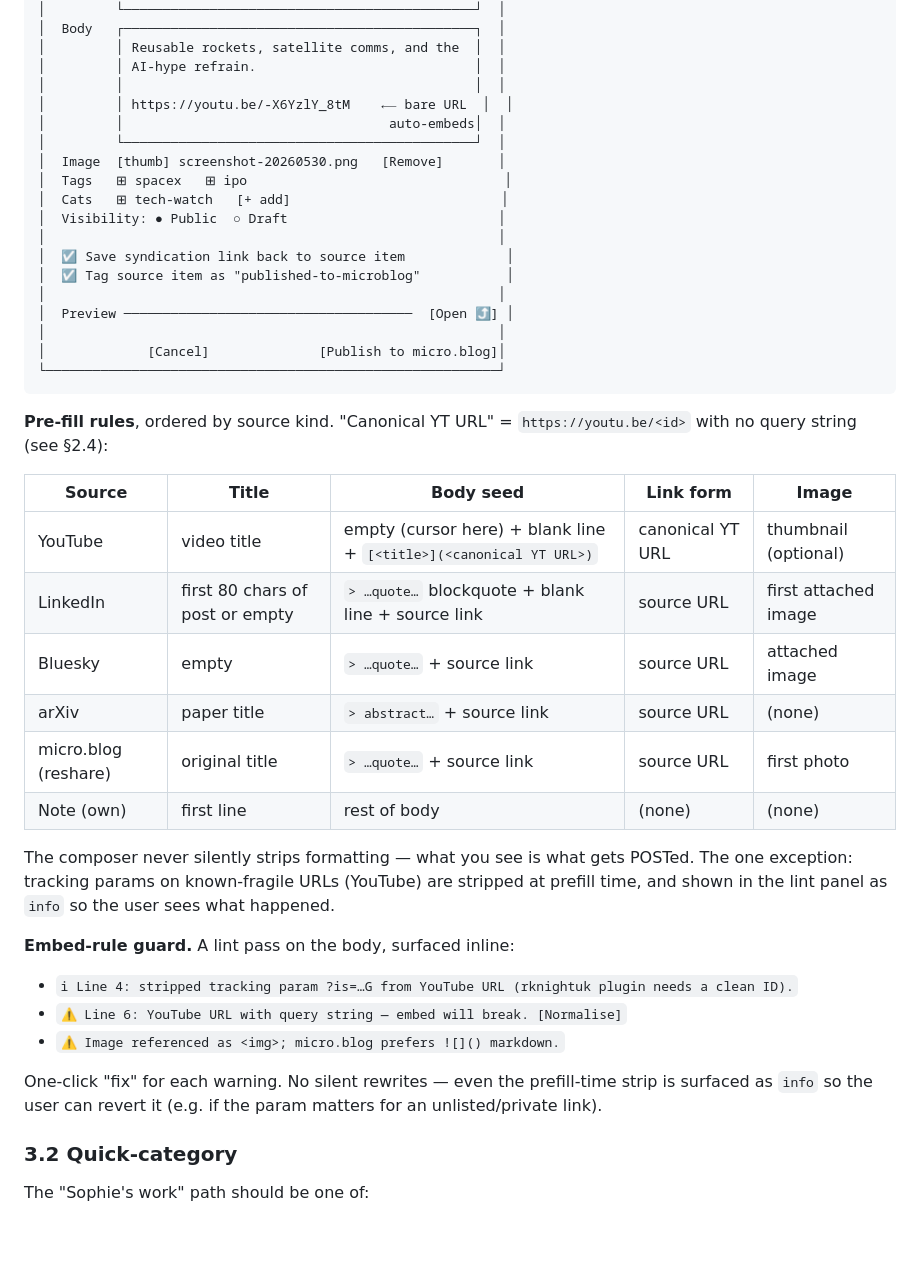
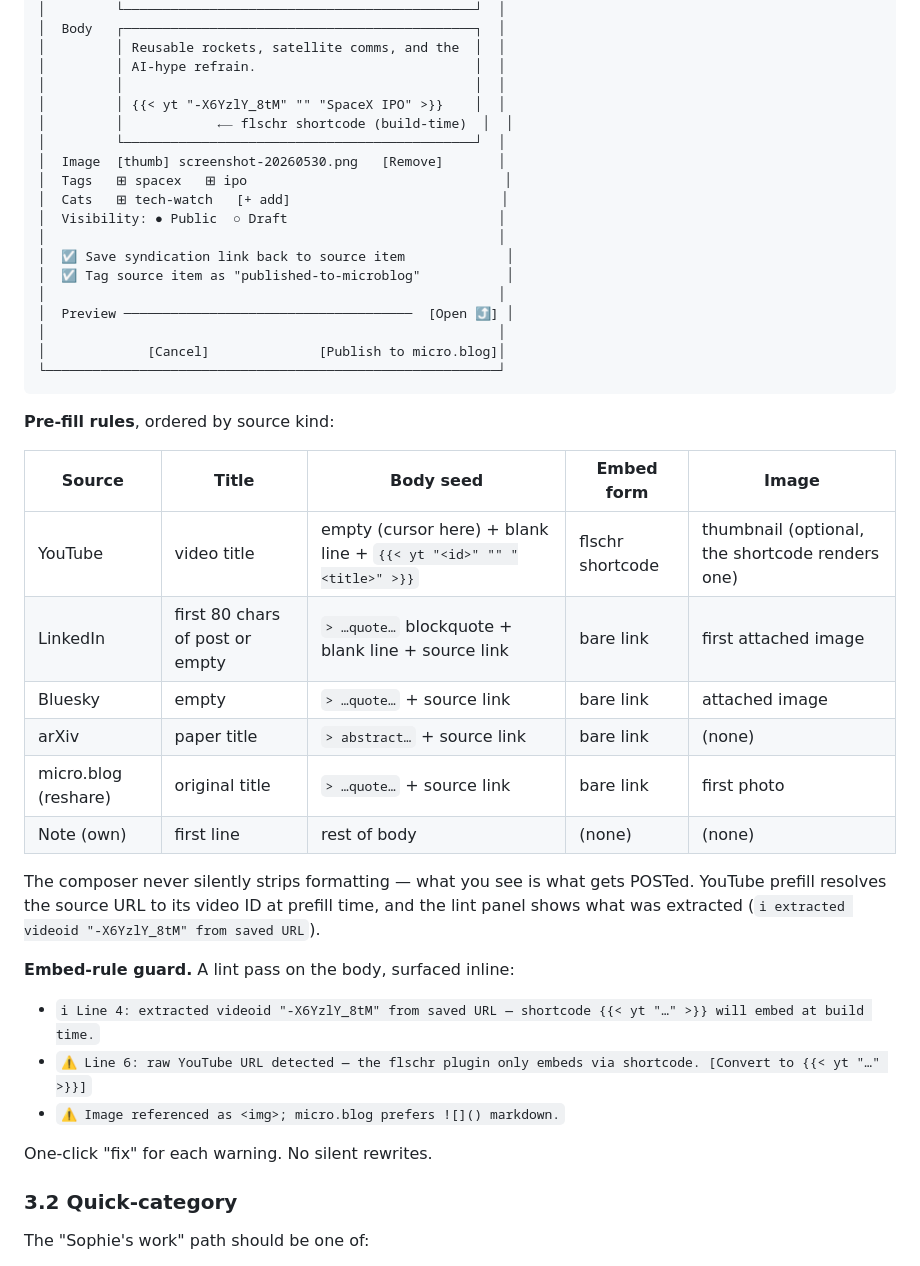
Before and after one commit to thompsonson/lestash, a Markdown page: docs/ux-compose-and-categories-design.md, the part around one of its changes. Rendered like a GitHub page; blank space fills up the shorter version.

````diff
--- a/docs/ux-compose-and-categories-design.md
+++ b/docs/ux-compose-and-categories-design.md
@@ -119,8 +108,8 @@ Three flows, each kept narrow on purpose.
 │         │ Reusable rockets, satellite comms, and the  │  │
 │         │ AI-hype refrain.                            │  │
 │         │                                             │  │
-│         │ https://youtu.be/-X6YzlY_8tM    ⟵ bare URL  │  │
-│         │                                  auto-embeds│  │
+│         │ {{< yt "-X6YzlY_8tM" "" "SpaceX IPO" >}}    │  │
+│         │            ⟵ flschr shortcode (build-time)  │  │
 │         └─────────────────────────────────────────────┘  │
 │  Image  [thumb] screenshot-20260530.png   [Remove]       │
 │  Tags   ⊞ spacex   ⊞ ipo                                 │
@@ -136,26 +125,26 @@ Three flows, each kept narrow on purpose.
 └──────────────────────────────────────────────────────────┘
 ```
 
-**Pre-fill rules**, ordered by source kind. "Canonical YT URL" = `https://youtu.be/<id>` with no query string (see §2.4):
+**Pre-fill rules**, ordered by source kind:
 
-| Source | Title | Body seed | Link form | Image |
+| Source | Title | Body seed | Embed form | Image |
 | --- | --- | --- | --- | --- |
-| YouTube | video title | empty (cursor here) + blank line + `[<title>](<canonical YT URL>)` | canonical YT URL | thumbnail (optional) |
-| LinkedIn | first 80 chars of post or empty | `> …quote…` blockquote + blank line + source link | source URL | first attached image |
-| Bluesky | empty | `> …quote…` + source link | source URL | attached image |
-| arXiv | paper title | `> abstract…` + source link | source URL | (none) |
-| micro.blog (reshare) | original title | `> …quote…` + source link | source URL | first photo |
+| YouTube | video title | empty (cursor here) + blank line + `{{< yt "<id>" "" "<title>" >}}` | flschr shortcode | thumbnail (optional, the shortcode renders one) |
+| LinkedIn | first 80 chars of post or empty | `> …quote…` blockquote + blank line + source link | bare link | first attached image |
+| Bluesky | empty | `> …quote…` + source link | bare link | attached image |
+| arXiv | paper title | `> abstract…` + source link | bare link | (none) |
+| micro.blog (reshare) | original title | `> …quote…` + source link | bare link | first photo |
 | Note (own) | first line | rest of body | (none) | (none) |
 
-The composer never silently strips formatting — what you see is what gets POSTed. The one exception: tracking params on known-fragile URLs (YouTube) are stripped at prefill time, and shown in the lint panel as `info` so the user sees what happened.
+The composer never silently strips formatting — what you see is what gets POSTed. YouTube prefill resolves the source URL to its video ID at prefill time, and the lint panel shows what was extracted (`ℹ extracted videoid "-X6YzlY_8tM" from saved URL`).
 
 **Embed-rule guard.** A lint pass on the body, surfaced inline:
 
-- `ℹ Line 4: stripped tracking param ?is=…G from YouTube URL (rknightuk plugin needs a clean ID).`
-- `⚠ Line 6: YouTube URL with query string — embed will break. [Normalise]`
+- `ℹ Line 4: extracted videoid "-X6YzlY_8tM" from saved URL — shortcode {{< yt "…" >}} will embed at build time.`
+- `⚠ Line 6: raw YouTube URL detected — the flschr plugin only embeds via shortcode. [Convert to {{< yt "…" >}}]`
 - `⚠ Image referenced as <img>; micro.blog prefers ![]() markdown.`
 
-One-click "fix" for each warning. No silent rewrites — even the prefill-time strip is surfaced as `info` so the user can revert it (e.g. if the param matters for an unlisted/private link).
+One-click "fix" for each warning. No silent rewrites.
 
 ### 3.2 Quick-category
 
````
Also changed, not shown: other parts of docs/ux-compose-and-categories-design.md (+53 -52 lines).
